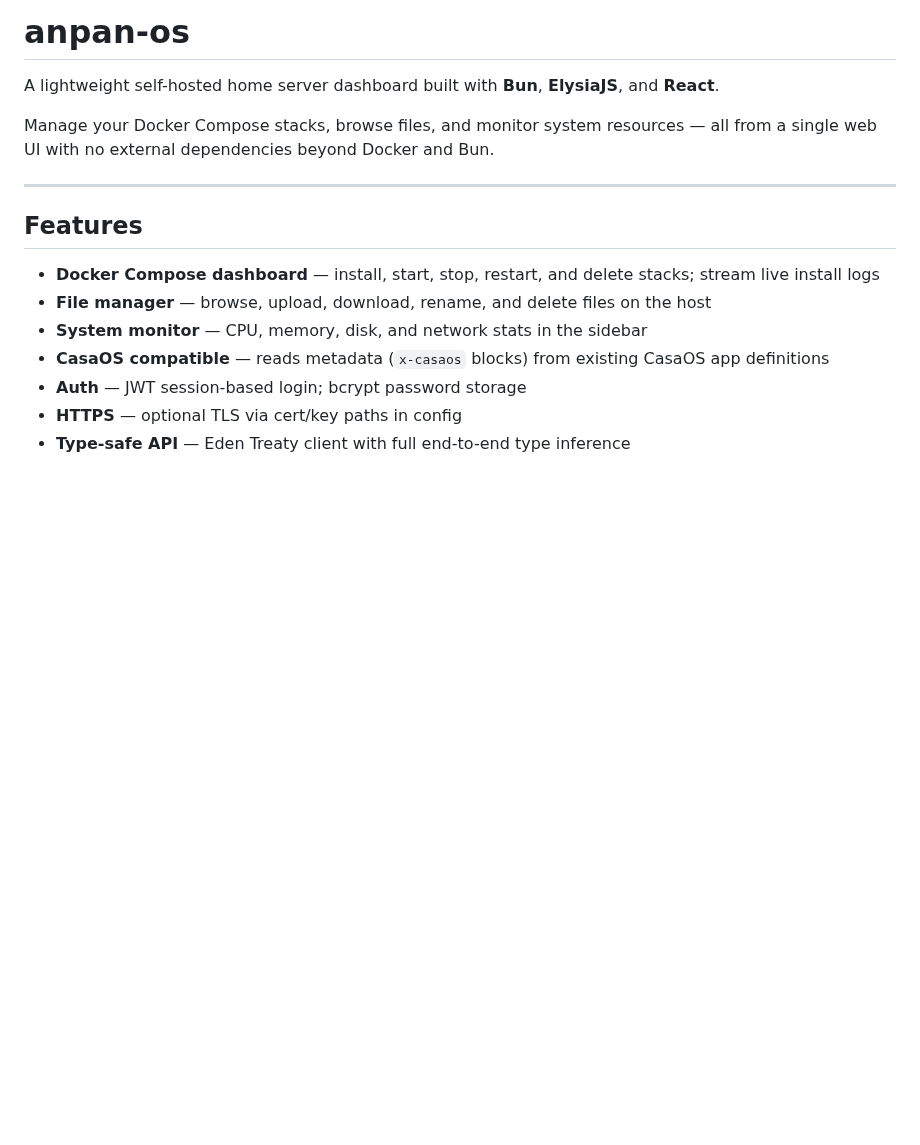
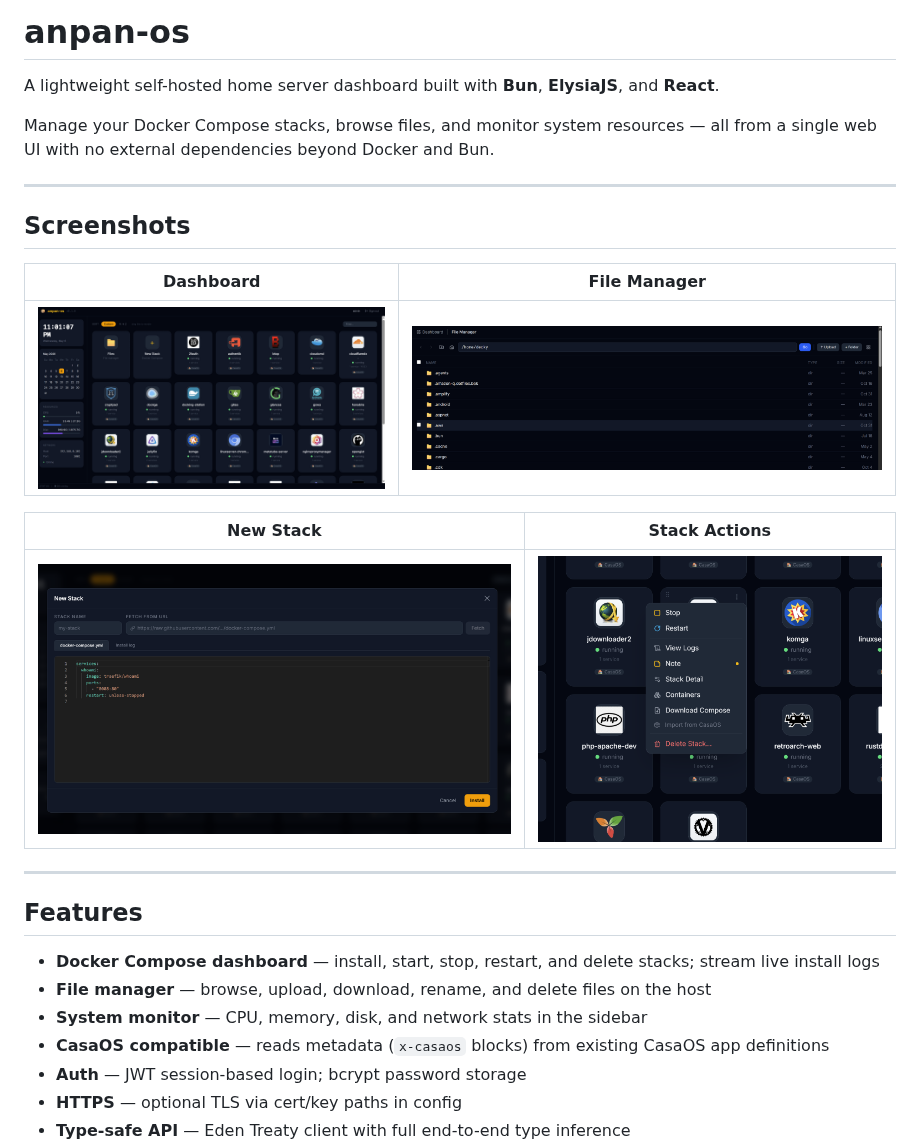
Before and after one commit to deckyfx/anpan-os, a Markdown page: README.md, the part around the change. Rendered like a GitHub page; pictures changed too: screenshoots/showcase01.png (added), screenshoots/showcase02.png (added), screenshoots/showcase03.png (added); blank space fills up the shorter version.

Commit message:
docs: add screenshots showcase to README
Co-Authored-By: Claude Sonnet 4.6 <noreply@anthropic.com>

```diff
--- a/README.md
+++ b/README.md
@@ -3,6 +3,18 @@
 A lightweight self-hosted home server dashboard built with **Bun**, **ElysiaJS**, and **React**.
 
 Manage your Docker Compose stacks, browse files, and monitor system resources — all from a single web UI with no external dependencies beyond Docker and Bun.
+
+---
+
+## Screenshots
+
+| Dashboard | File Manager |
+|-----------|-------------|
+| ![Dashboard](screenshoots/showcase01.png) | ![File Manager](screenshoots/showcase02.png) |
+
+| New Stack | Stack Actions |
+|-----------|--------------|
+| ![New Stack](screenshoots/showcase03.png) | ![Stack Actions](screenshoots/showcase04.png) |
 
 ---
 
```
